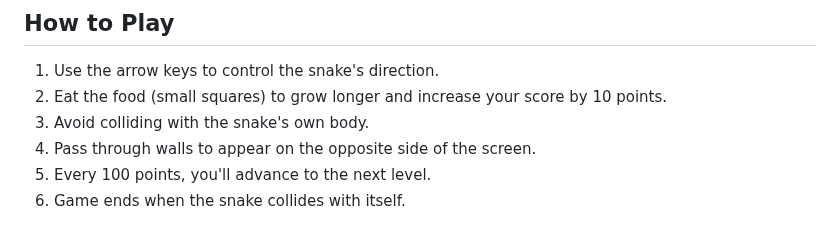
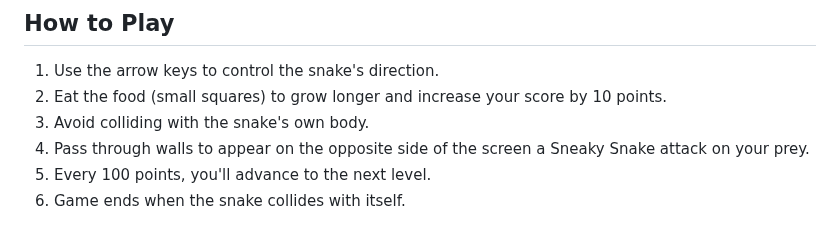
Before and after one commit to CTechDigitalpt/sneaky-snake-game, a Markdown page: README.md, the part around the change. Rendered like a GitHub page.

```diff
--- a/README.md
+++ b/README.md
@@ -36,7 +36,7 @@ The game is called "Sneaky Snake" because of the snake's ability to slip through
 1. Use the arrow keys to control the snake's direction.
 2. Eat the food (small squares) to grow longer and increase your score by 10 points.
 3. Avoid colliding with the snake's own body.
-4. Pass through walls to appear on the opposite side of the screen.
+4. Pass through walls to appear on the opposite side of the screen a Sneaky Snake attack on your prey.
 5. Every 100 points, you'll advance to the next level.
 6. Game ends when the snake collides with itself.
 
```
